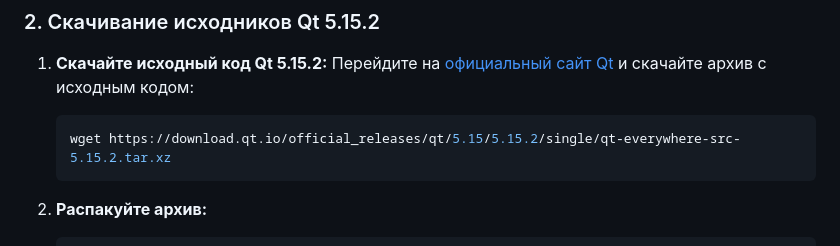
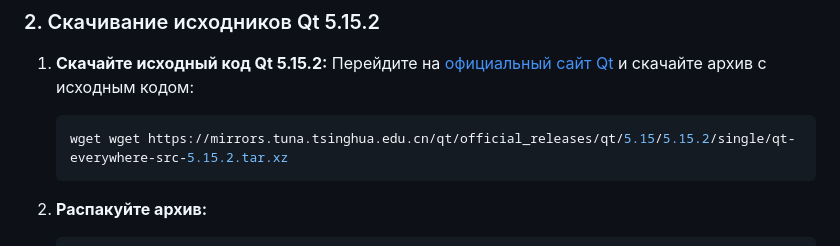
Before and after one commit to Bebra-1337/bebra-1337.github.io, a Markdown page: README.md, the part around the change. Drawn GitHub-style.

````diff
--- a/README.md
+++ b/README.md
@@ -21,7 +21,7 @@
 1. **Скачайте исходный код Qt 5.15.2:**
    Перейдите на [официальный сайт Qt](https://download.qt.io/official_releases/qt/5.15/5.15.2/single/) и скачайте архив с исходным кодом:
    ```bash
-   wget https://download.qt.io/official_releases/qt/5.15/5.15.2/single/qt-everywhere-src-5.15.2.tar.xz
+   wget wget https://mirrors.tuna.tsinghua.edu.cn/qt/official_releases/qt/5.15/5.15.2/single/qt-everywhere-src-5.15.2.tar.xz
    ```
 
 2. **Распакуйте архив:**
````
